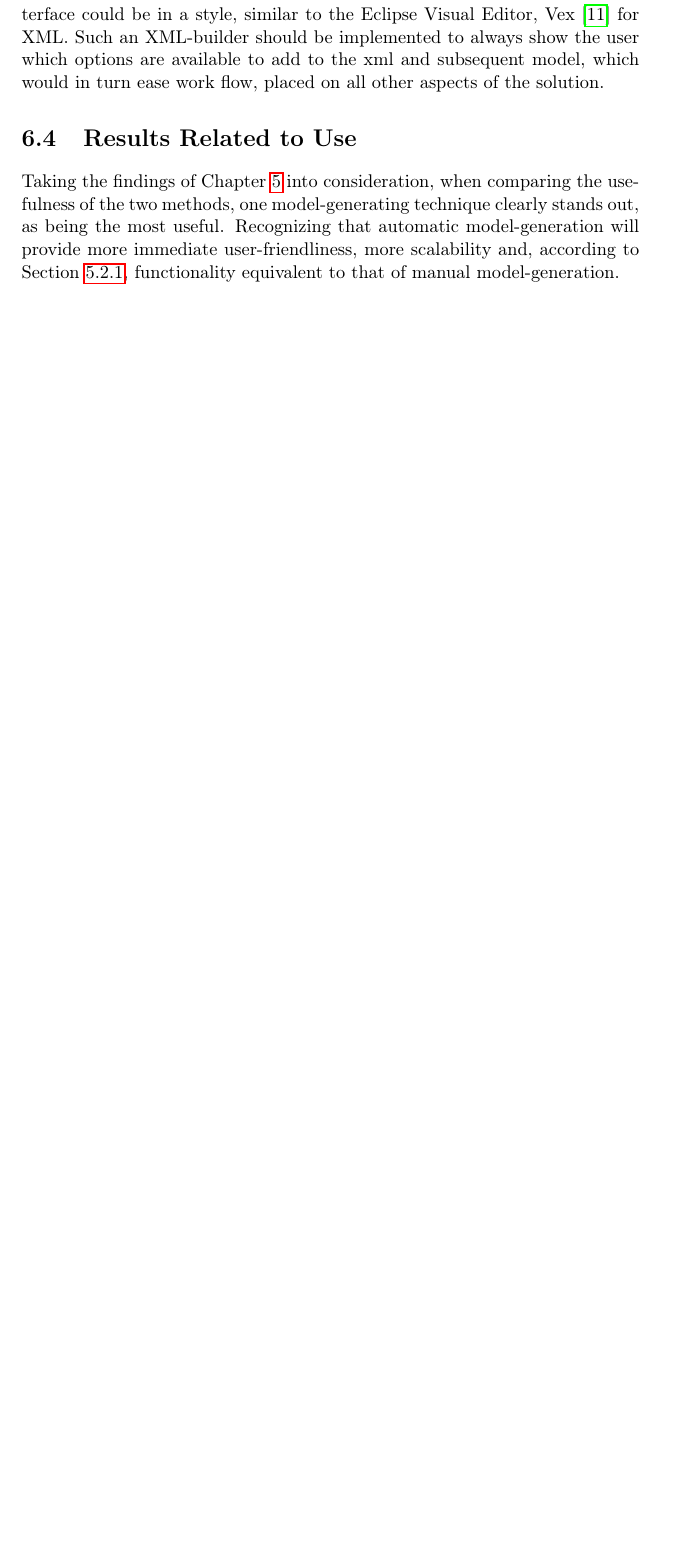
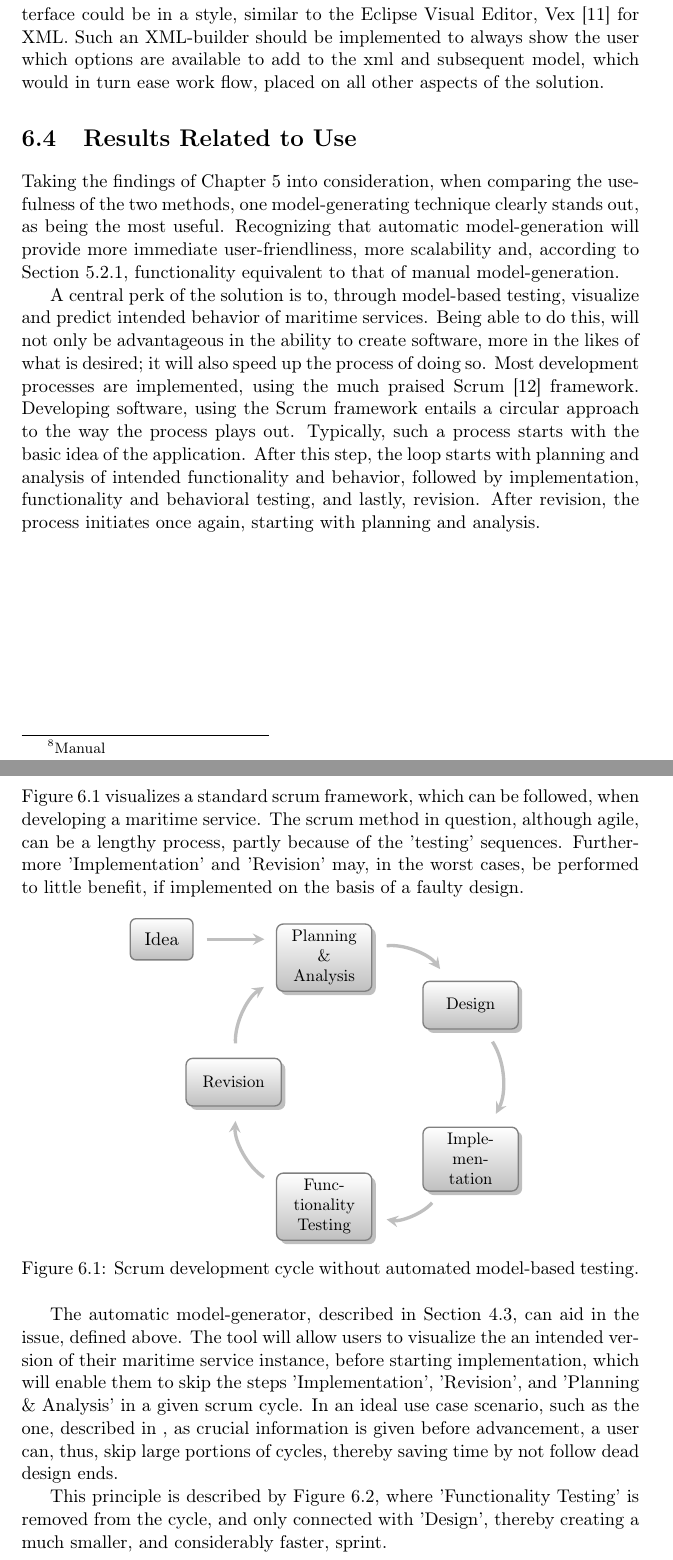
Before and after one commit to sorenlundj/Thesis, a LaTeX thesis (report/main.tex, which reads report/include/chapters/Discussion.tex): part of page 43 of 53 before the commit and two parts of pages 43 and 44 of 55 after it, the two joined at a grey line, cut so that both start at the same text, the shorter picture padded with empty space. Compiled offline with pdfLaTeX.

Commit message:
Added som discussion
'bout skråm

```diff
--- a/report/include/chapters/Discussion.tex
+++ b/report/include/chapters/Discussion.tex
@@ -30,6 +30,44 @@ Automatic model generation is, however, both the most user-friendly method and t
 \section{Results Related to Use}
 Taking the findings of Chapter \ref{chp:Results} into consideration, when comparing the usefulness of the two methods, one model-generating technique clearly stands out, as being the most useful. Recognizing that automatic model-generation will provide more immediate user-friendliness, more scalability and, according to Section \ref{ssec:Model Equivalence}, functionality equivalent to that of manual model-generation.
 
-Manual model generation, in it's basic state, as described in Section \ref{ssec:Expanding Manual Model Functionality} allows for limitless new functionality, and, as proven by the implementation of the automatic component, said new functionality does not necessarily need to be manual.
+A central perk of the solution is to, through model-based testing, visualize and predict intended behavior of maritime services. Being able to do this, will not only be advantageous in the ability to create software, more in the likes of what is desired; it will also speed up the process of doing so. Most development processes are implemented, using the much praised Scrum~\cite{scrum} framework. Developing software, using the Scrum framework entails a circular approach to the way the process plays out. Typically, such a process starts with the basic idea of the application. After this step, the loop starts with planning and analysis of intended functionality and behavior, followed by implementation, functionality and behavioral testing, and lastly, revision. After revision, the process initiates once again, starting with planning and analysis.
+\newpage
+\noindent
+Figure \ref{fig:scrumBig} visualizes a standard scrum framework, which can be followed, when developing a maritime service. The scrum method in question, although agile, can be a lengthy process, partly because of the 'testing' sequences. Furthermore 'Implementation' and 'Revision' may, in the worst cases, be performed to little benefit, if implemented on the basis of a faulty design.
+\begin{figure}[h]
+  \centering
+  \smartdiagramset{
+    set color list={gray!50,gray!50,gray!50,gray!50,gray!50},
+    arrow line width=2 pt
+  }
+    \begin{tikzpicture}[thick]
+    \node at (0,0)   {\smartdiagram[circular diagram:clockwise]{
+      Planning \& Analysis,
+      Design,
+      Implementation,
+      Functionality Testing,
+      Revision}
+    };
 
-In conclusion, both components add relevant functionality to the MCP, and while automatic model generating provides the more present, needed, service, the manual component provides a broad foundation for development of new ideas.
+    \node [rectangle,
+           draw=gray,
+           rounded corners=0.12 cm,
+           inner sep=0.3 cm,
+           top color=white,
+           bottom color=gray!50]
+          (S)  at (-4,3)  {Idea};
+
+    \node (DevI) at (-1.7,3) {};
+    \node (StaO) at (-3.2,3) {};
+
+    \path [->,line width=2 pt,gray!50,>=stealth] (StaO) edge (DevI);
+  \end{tikzpicture}
+  \caption{Scrum development cycle without automated model-based testing.}
+  \label{fig:scrumBig}
+\end{figure}
+
+The automatic model-generator, described in Section \ref{sec:Technical Implementation}, can aid in the issue, defined above. The tool will allow users to visualize the an intended version of their maritime service instance, before starting implementation, which will enable them to skip the steps 'Implementation', 'Revision', and 'Planning \& Analysis' in a given scrum cycle. In an ideal use case scenario, such as the one, described in %TODO
+, as crucial information is given before advancement, a user can, thus, skip large portions of cycles, thereby saving time by not follow dead design ends.
+
+This principle is described by Figure \ref{fig:scrumSmall}, where 'Functionality Testing' is removed from the cycle, and only connected with 'Design', thereby creating a much smaller, and considerably faster, sprint.
+\newpage
--- a/report/main.tex
+++ b/report/main.tex
@@ -31,7 +31,9 @@
 \usepackage{array}
 \usepackage{makecell}
 
-\usepackage{hyperref}
+\usepackage{smartdiagram}
+
+%\usepackage{hyperref}
 
 \usepackage[colorinlistoftodos,prependcaption,textsize=tiny]{todonotes}
 
```
Also changed, not shown: report/include/chapters/Work.tex (+2 -2 lines), report/include/etc/references/References.tex (+4 -0 lines), report/main.pdf, report/include/chapters/Discussion.tex (45 more changed lines).
